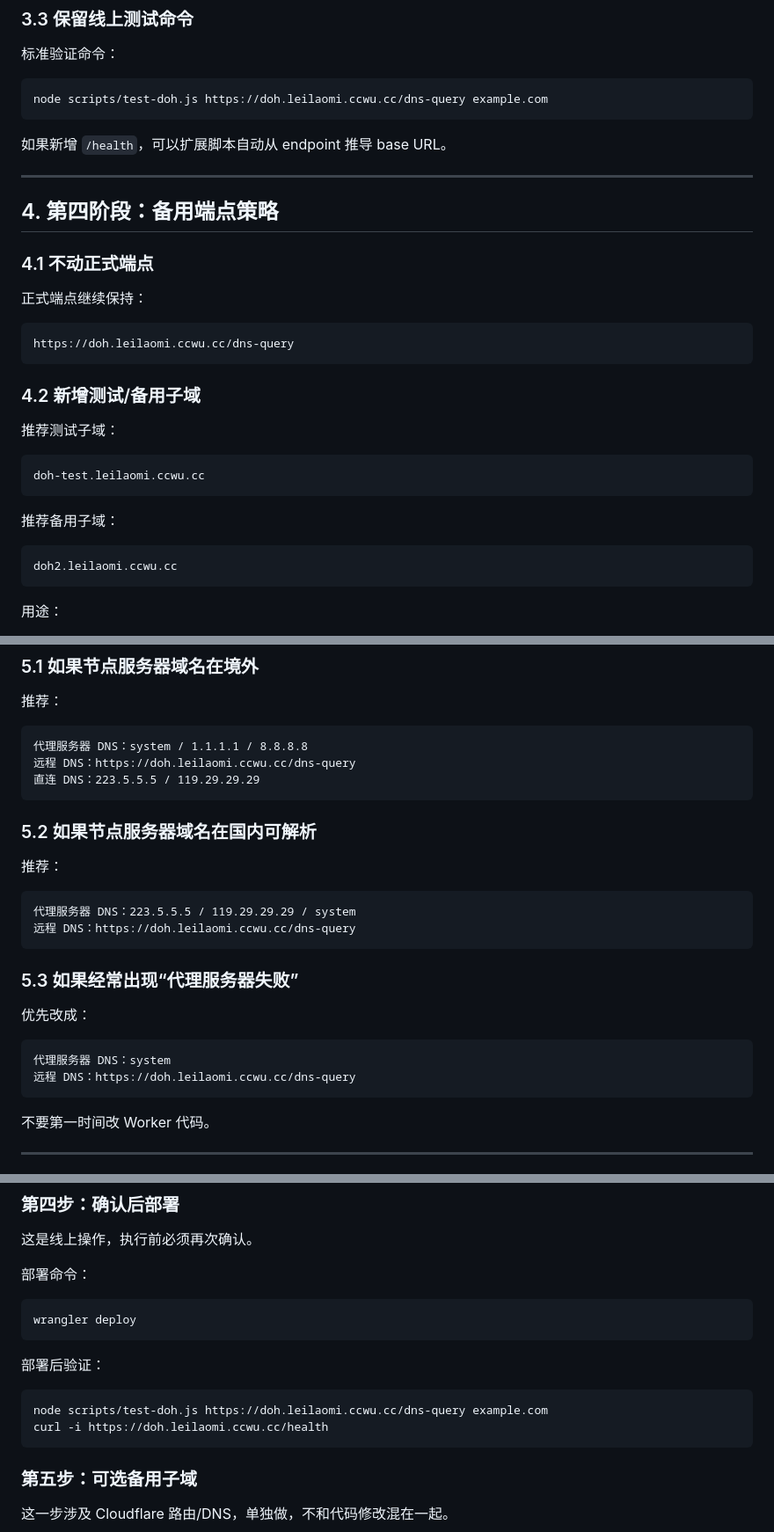
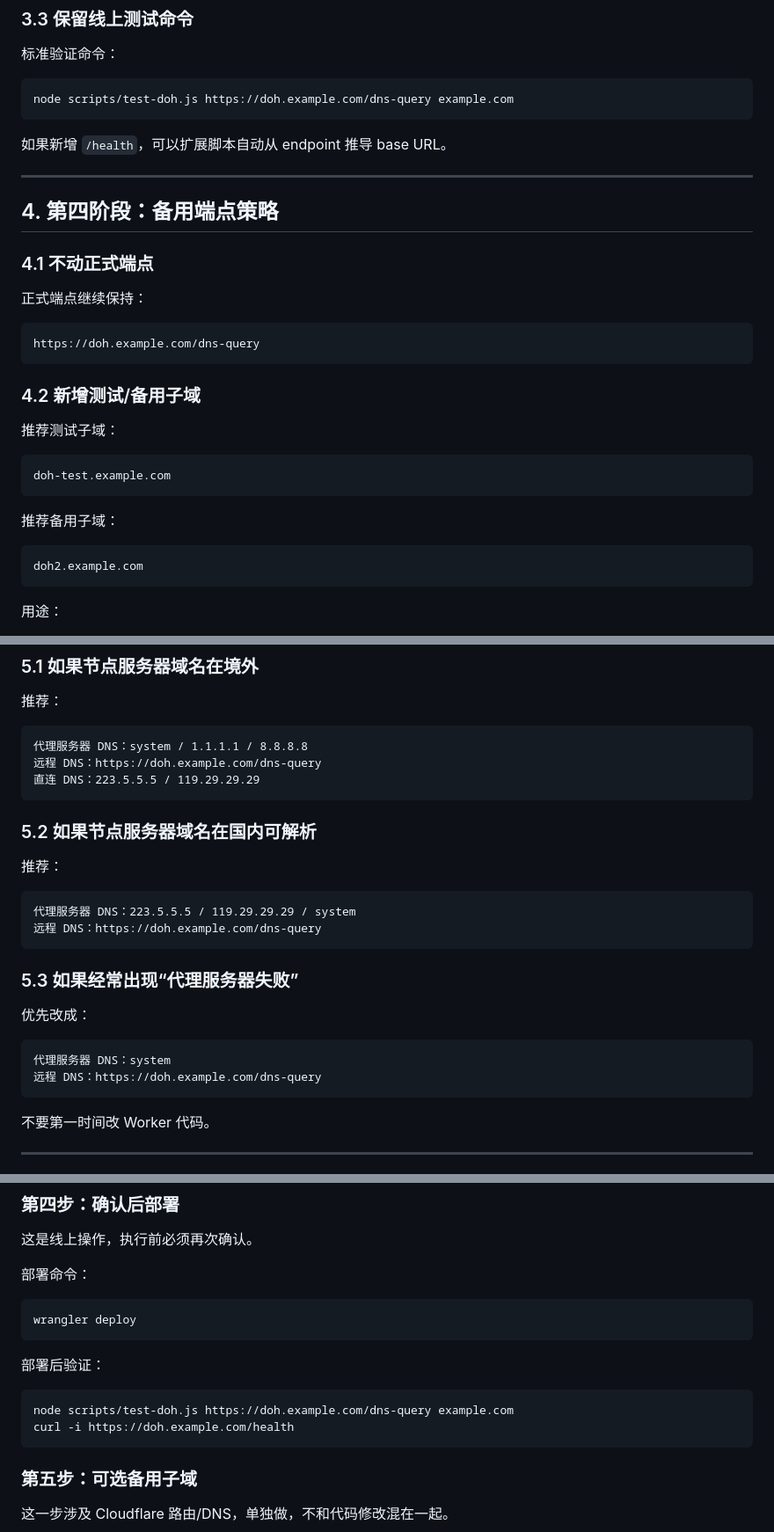
Before and after one commit to LeilaoMi/doh-proxy, a Markdown page: docs/action-plan-karing-doh-hardening-2026-06-05.md, 3 parts joined by grey strips. Shown at 88% size. GitHub-like rendering.

````diff
--- a/docs/action-plan-karing-doh-hardening-2026-06-05.md
+++ b/docs/action-plan-karing-doh-hardening-2026-06-05.md
@@ -211,7 +213,7 @@ POST /dns-query without application/dns-message → 415
 标准验证命令：
 
 ```bash
-node scripts/test-doh.js https://doh.leilaomi.ccwu.cc/dns-query example.com
+node scripts/test-doh.js https://doh.example.com/dns-query example.com
 ```
 
 如果新增 `/health`，可以扩展脚本自动从 endpoint 推导 base URL。
@@ -225,7 +227,7 @@ node scripts/test-doh.js https://doh.leilaomi.ccwu.cc/dns-query example.com
 正式端点继续保持：
 
 ```text
-https://doh.leilaomi.ccwu.cc/dns-query
+https://doh.example.com/dns-query
 ```
 
 ### 4.2 新增测试/备用子域
@@ -233,13 +235,13 @@ https://doh.leilaomi.ccwu.cc/dns-query
 推荐测试子域：
 
 ```text
-doh-test.leilaomi.ccwu.cc
+doh-test.example.com
 ```
 
 推荐备用子域：
 
 ```text
-doh2.leilaomi.ccwu.cc
+doh2.example.com
 ```
 
 用途：
@@ -274,7 +276,7 @@ Cloudflare Worker 第二服务 > Pages Functions > Deno Deploy > VPS
 
 ```text
 代理服务器 DNS：system / 1.1.1.1 / 8.8.8.8
-远程 DNS：https://doh.leilaomi.ccwu.cc/dns-query
+远程 DNS：https://doh.example.com/dns-query
 直连 DNS：223.5.5.5 / 119.29.29.29
 ```
 
@@ -284,7 +286,7 @@ Cloudflare Worker 第二服务 > Pages Functions > Deno Deploy > VPS
 
 ```text
 代理服务器 DNS：223.5.5.5 / 119.29.29.29 / system
-远程 DNS：https://doh.leilaomi.ccwu.cc/dns-query
+远程 DNS：https://doh.example.com/dns-query
 ```
 
 ### 5.3 如果经常出现“代理服务器失败”
@@ -293,7 +295,7 @@ Cloudflare Worker 第二服务 > Pages Functions > Deno Deploy > VPS
 
 ```text
 代理服务器 DNS：system
-远程 DNS：https://doh.leilaomi.ccwu.cc/dns-query
+远程 DNS：https://doh.example.com/dns-query
 ```
 
 不要第一时间改 Worker 代码。
@@ -400,8 +402,8 @@ wrangler deploy
 部署后验证：
 
 ```bash
-node scripts/test-doh.js https://doh.leilaomi.ccwu.cc/dns-query example.com
-curl -i https://doh.leilaomi.ccwu.cc/health
+node scripts/test-doh.js https://doh.example.com/dns-query example.com
+curl -i https://doh.example.com/health
 ```
 
 ### 第五步：可选备用子域
````
Also changed, not shown: other parts of docs/action-plan-karing-doh-hardening-2026-06-05.md (+5 -3 lines), docs/compare-with-cmliu-cf-workers-doh-2026-06-05.md (+12 -10 lines), docs/continue-2026-06-05.md (+6 -4 lines).
